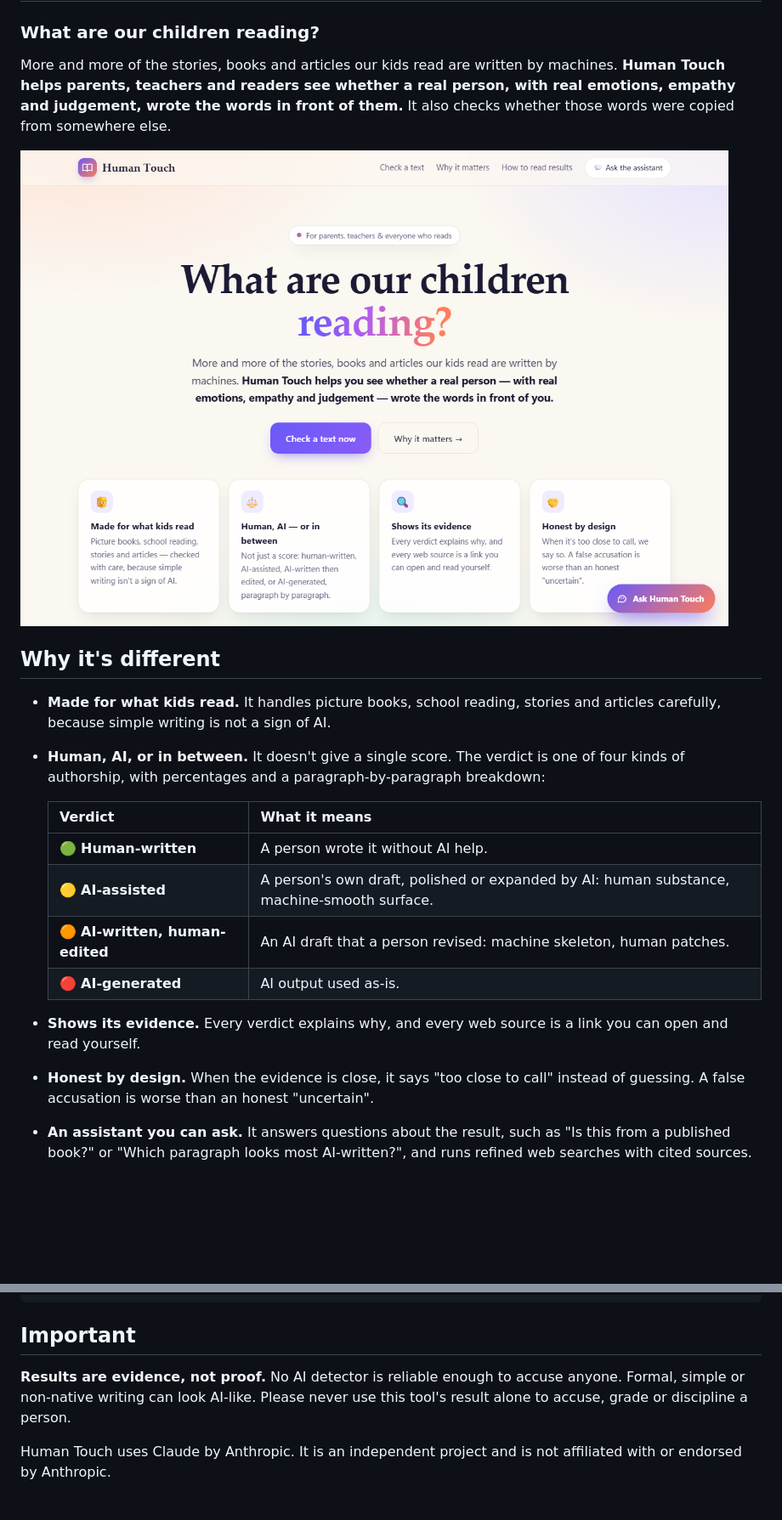
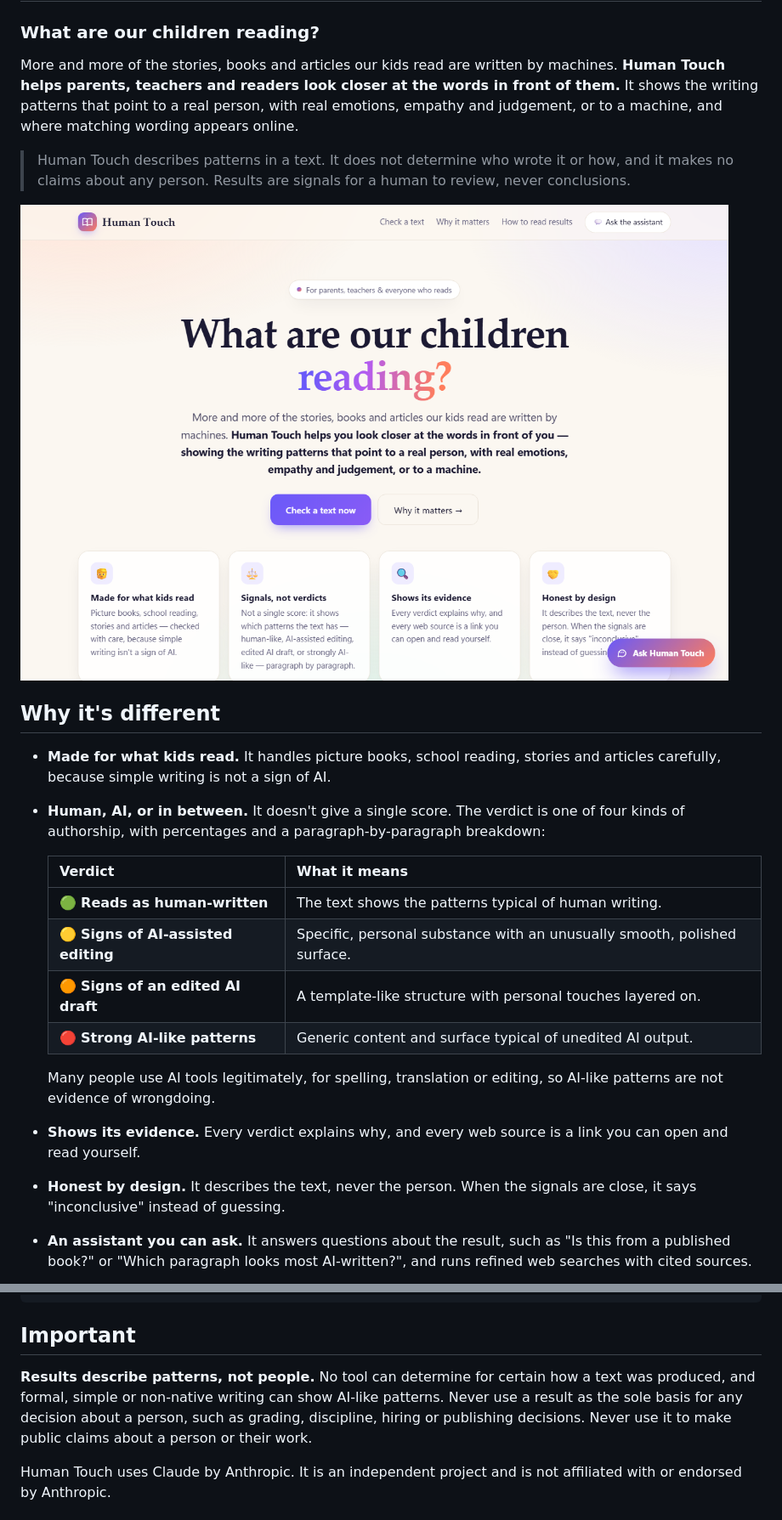
Before and after one commit to keespace/Human-Touch, a Markdown page: README.md, 2 parts joined by grey strips. Shown at 85% size. Drawn GitHub-style; pictures changed too: docs/screenshots/home.png; blank space fills up the shorter version.

```diff
--- a/README.md
+++ b/README.md
@@ -2,7 +2,9 @@
 
 ### What are our children reading?
 
-More and more of the stories, books and articles our kids read are written by machines. **Human Touch helps parents, teachers and readers see whether a real person, with real emotions, empathy and judgement, wrote the words in front of them.** It also checks whether those words were copied from somewhere else.
+More and more of the stories, books and articles our kids read are written by machines. **Human Touch helps parents, teachers and readers look closer at the words in front of them.** It shows the writing patterns that point to a real person, with real emotions, empathy and judgement, or to a machine, and where matching wording appears online.
+
+> Human Touch describes patterns in a text. It does not determine who wrote it or how, and it makes no claims about any person. Results are signals for a human to review, never conclusions.
 
 ![Human Touch home page](docs/screenshots/home.png)
 
@@ -13,13 +15,15 @@ More and more of the stories, books and articles our kids read are written by ma
 
   | Verdict | What it means |
   |---|---|
-  | 🟢 **Human-written** | A person wrote it without AI help. |
-  | 🟡 **AI-assisted** | A person's own draft, polished or expanded by AI: human substance, machine-smooth surface. |
-  | 🟠 **AI-written, human-edited** | An AI draft that a person revised: machine skeleton, human patches. |
-  | 🔴 **AI-generated** | AI output used as-is. |
+  | 🟢 **Reads as human-written** | The text shows the patterns typical of human writing. |
+  | 🟡 **Signs of AI-assisted editing** | Specific, personal substance with an unusually smooth, polished surface. |
+  | 🟠 **Signs of an edited AI draft** | A template-like structure with personal touches layered on. |
+  | 🔴 **Strong AI-like patterns** | Generic content and surface typical of unedited AI output. |
+
+  Many people use AI tools legitimately, for spelling, translation or editing, so AI-like patterns are not evidence of wrongdoing.
 
 - **Shows its evidence.** Every verdict explains why, and every web source is a link you can open and read yourself.
-- **Honest by design.** When the evidence is close, it says "too close to call" instead of guessing. A false accusation is worse than an honest "uncertain".
+- **Honest by design.** It describes the text, never the person. When the signals are close, it says "inconclusive" instead of guessing.
 - **An assistant you can ask.** It answers questions about the result, such as "Is this from a published book?" or "Which paragraph looks most AI-written?", and runs refined web searches with cited sources.
 
 ![Example result: a children's story analysed by Human Touch](docs/screenshots/results.png)
@@ -90,7 +94,7 @@ make_share_zip.py     builds a shareable zip without your API key
 
 ## Important
 
-**Results are evidence, not proof.** No AI detector is reliable enough to accuse anyone. Formal, simple or non-native writing can look AI-like. Please never use this tool's result alone to accuse, grade or discipline a person.
+**Results describe patterns, not people.** No tool can determine for certain how a text was produced, and formal, simple or non-native writing can show AI-like patterns. Never use a result as the sole basis for any decision about a person, such as grading, discipline, hiring or publishing decisions. Never use it to make public claims about a person or their work.
 
 Human Touch uses Claude by Anthropic. It is an independent project and is not affiliated with or endorsed by Anthropic.
 
```
Also changed, not shown: other parts of README.md (+4 -4 lines), GETTING_STARTED.md (+1 -1 lines), docs/screenshots/results.png, 2 other files.
